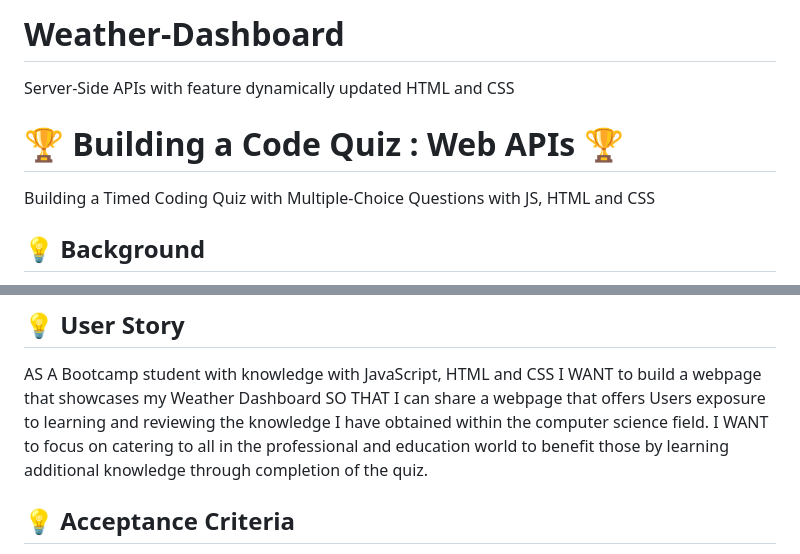
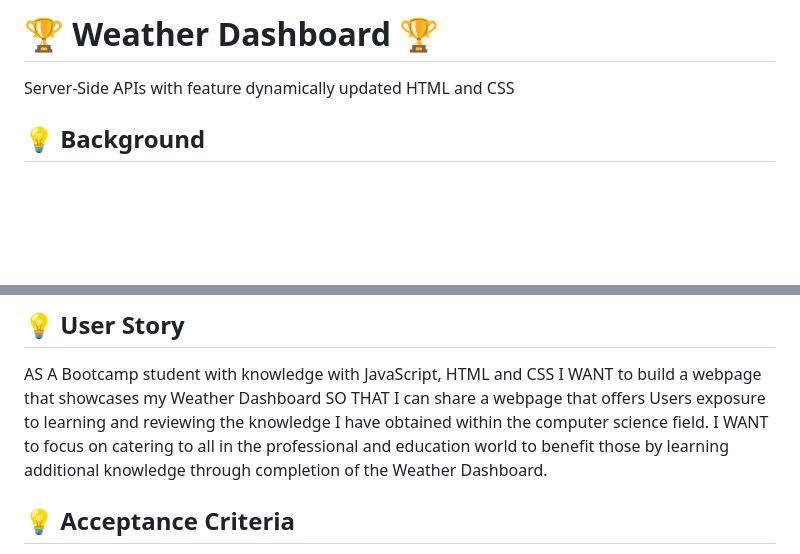
Before and after one commit to mayamccann/Weather-Dashboard, a Markdown page: README.md, 2 parts joined by grey strips. Rendered like a GitHub page; blank space fills up the shorter version.

Commit message:
Add Acceptance Criteria, User Story, Mock-Up, Title to README

```diff
--- a/README.md
+++ b/README.md
@@ -1,8 +1,5 @@
-# Weather-Dashboard
+# 🏆 Weather Dashboard 🏆
 Server-Side APIs with feature dynamically updated HTML and CSS
-
-# 🏆 Building a Code Quiz : Web APIs 🏆
-Building a Timed Coding Quiz with Multiple-Choice Questions with JS, HTML and CSS
 
 ## 💡 Background
 For this assignment, the goal is to create a Code Quiz that focuses on Web APIs. This challenges allows us to focus on our JavaScript skills and allows further practice with our HTML and CSS knowledge learned in the UConn Coding Bootcamp. It is significant to note that this Web APIs Code Quiz can be shared with those in the computer science field.
@@ -20,7 +17,7 @@ For this assignment, the goal is to create a Code Quiz that focuses on Web APIs.
 AS A Bootcamp student with knowledge with JavaScript, HTML and CSS
 I WANT to build a webpage that showcases my Weather Dashboard
 SO THAT I can share a webpage that offers Users exposure to learning and reviewing the knowledge I have obtained within the computer science field.
-I WANT to focus on catering to all in the professional and education world to benefit those by learning additional knowledge through completion of the quiz.
+I WANT to focus on catering to all in the professional and education world to benefit those by learning additional knowledge through completion of the Weather Dashboard.
 
 ## 💡 Acceptance Criteria
 GIVEN I must build an interactive webpage
```
